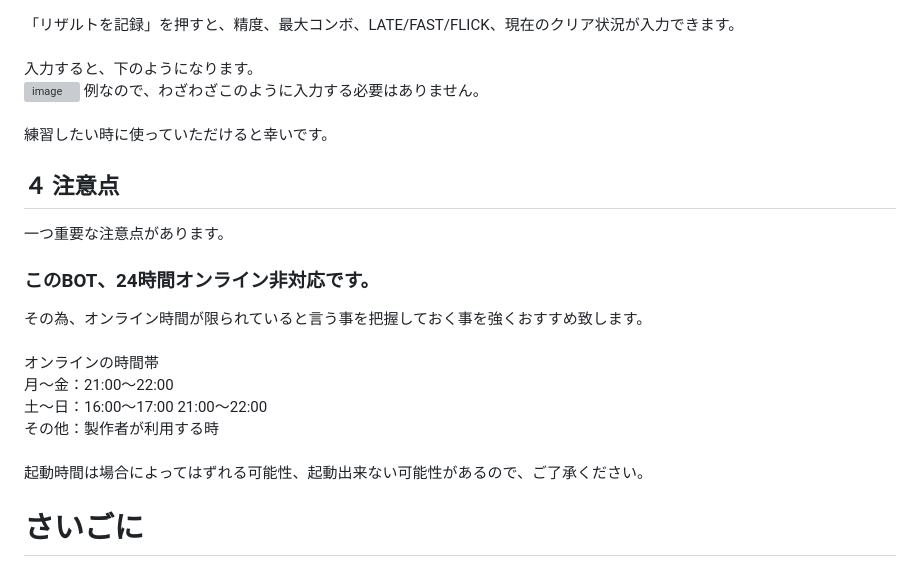
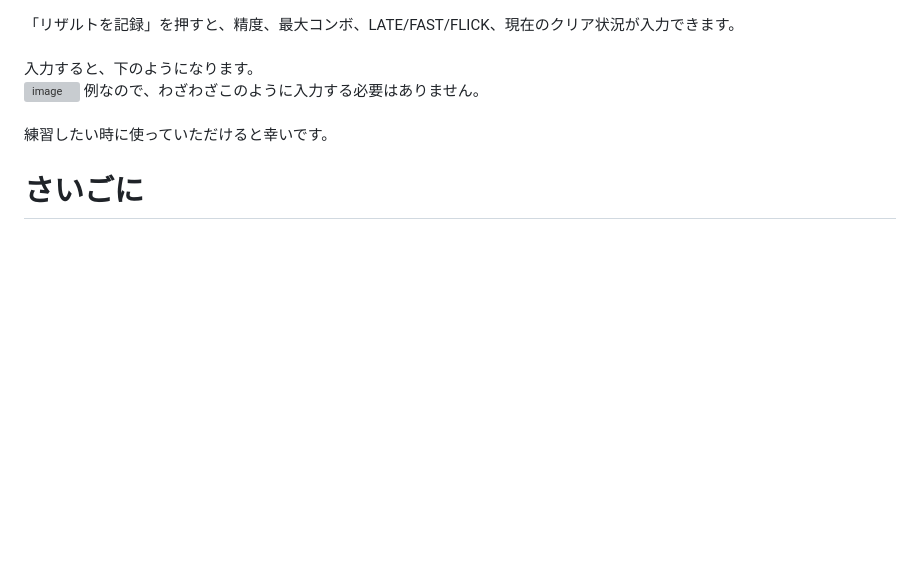
Before and after one commit to azuneeeeee/github.io, a Markdown page: README.md, the part around the change. GitHub-like rendering; blank space fills up the shorter version; grey boxes are pictures that could not be loaded.

```diff
--- a/README.md
+++ b/README.md
@@ -194,19 +194,6 @@ pjsk_ap_fc_rateの任意の項目でこれがあると思います。<br>
 例なので、わざわざこのように入力する必要はありません。<br>
 <br>
 練習したい時に使っていただけると幸いです。<br>
-## ４ 注意点<br>
-一つ重要な注意点があります。<br>
-
-### このBOT、24時間オンライン非対応です。<br>
-その為、オンライン時間が限られていると言う事を把握しておく事を強くおすすめ致します。<br>
-<br>
-オンラインの時間帯<br>
-月〜金：21:00〜22:00<br>
-土〜日：16:00〜17:00 21:00〜22:00<br>
-その他：製作者が利用する時<br>
-<br>
-起動時間は場合によってはずれる可能性、起動出来ない可能性があるので、ご了承ください。<br>
-
 # さいごに<br>
 ここまで読んでくれた方、ありがとうございます！<br>
 良かったらプロセカbot，使ってみてくださいね！
```
